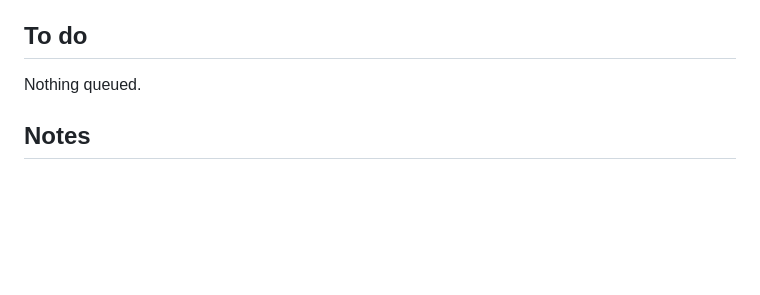
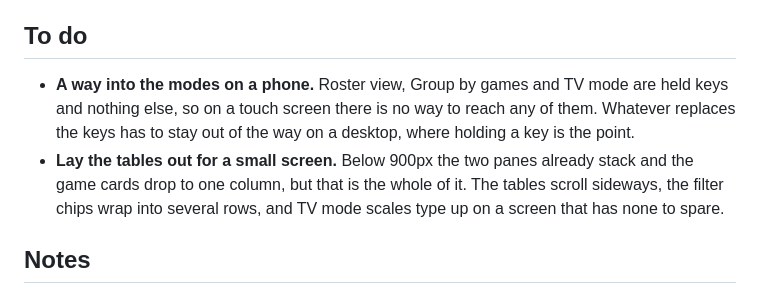
Before and after one commit to elevy1125/rooting-interest, a Markdown page: README.md, the part around the change. Drawn GitHub-style; blank space fills up the shorter version.

Commit message:
Queue the two mobile jobs
The modes are held keys and nothing else, so a phone can't reach them at
all, and the small-screen layout stops at stacking the panes.

Claude-Session: https://claude.ai/code/session_01N3zGE1x2ukxAPDisYTZNSK

```diff
--- a/README.md
+++ b/README.md
@@ -284,7 +284,12 @@ favicon.svg           football icon (favicon.png / apple-touch-icon.png are rast
 
 ## To do
 
-Nothing queued.
+- **A way into the modes on a phone.** Roster view, Group by games and TV mode are held keys and
+  nothing else, so on a touch screen there is no way to reach any of them. Whatever replaces the
+  keys has to stay out of the way on a desktop, where holding a key is the point.
+- **Lay the tables out for a small screen.** Below 900px the two panes already stack and the game
+  cards drop to one column, but that is the whole of it. The tables scroll sideways, the filter
+  chips wrap into several rows, and TV mode scales type up on a screen that has none to spare.
 
 ## Notes
 
```
